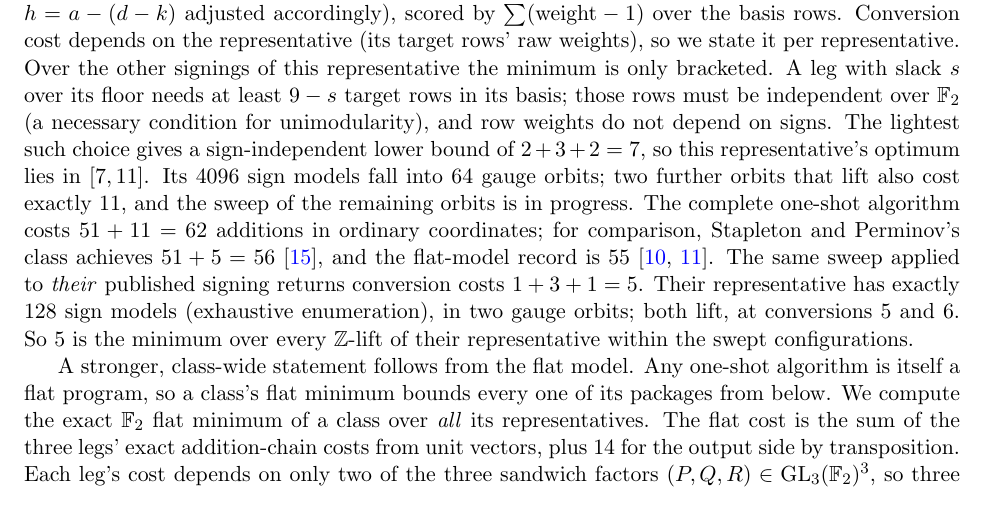
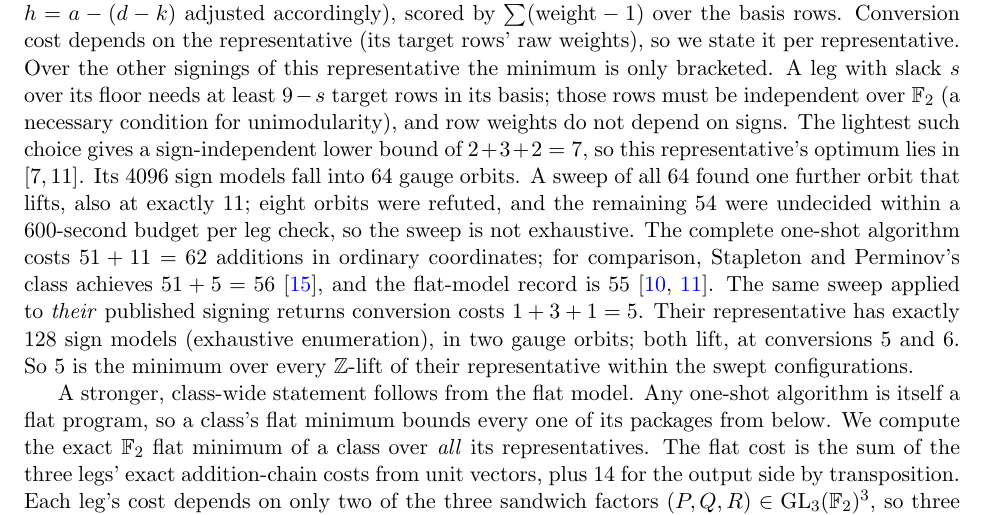
Before and after one commit to gsidebottom/logic, a LaTeX paper (doc/matmul_3x3_rank23_add51.tex): part of page 4 of 12, cut so that both start at the same text. Compiled offline with pdfLaTeX.

Commit message:
doc: ks51 paper -- final model-sweep status for i12w211c23fg (one further lifting orbit, not two; 54 undecided)
The 64-orbit sweep finished: orbit 17 IS the original model-21 orbit
(gauge-canonical forms match), so exactly ONE further orbit (24)
lifts, also at 11 -- the paper's 'two further orbits' was wrong.
8 orbits refuted; 54 undecided at the 600 s per-leg-check budget, so
the sweep is NOT exhaustive over signings (the earlier 'exhaustive'
framing assumed every check would terminate). [7,11] stands for this
representative.

Co-Authored-By: Claude Opus 5.5 <noreply@anthropic.com>

```diff
--- a/doc/matmul_3x3_rank23_add51.tex
+++ b/doc/matmul_3x3_rank23_add51.tex
@@ -276,9 +276,11 @@ basis; those rows must be independent over $\F_2$ (a necessary
 condition for unimodularity), and row weights do not depend on signs.
 The lightest such choice gives a sign-independent lower bound of
 $2+3+2=7$, so this representative's optimum lies in $[7,11]$.  Its
-$4096$ sign models fall into $64$ gauge orbits; two further orbits
-that lift also cost exactly $11$, and the sweep of the remaining
-orbits is in progress.  The complete one-shot
+$4096$ sign models fall into $64$ gauge orbits.  A sweep of all $64$
+found one further orbit that lifts, also at exactly $11$; eight
+orbits were refuted, and the remaining $54$ were undecided within a
+$600$-second budget per leg check, so the sweep is not exhaustive.
+The complete one-shot
 algorithm costs $51+11=62$ additions in ordinary coordinates; for
 comparison, Stapleton and Perminov's class achieves
 $51+5=56$~\cite{SP26}, and the flat-model record is
```
Also changed, not shown: doc/matmul_3x3_rank23_add51.pdf.
